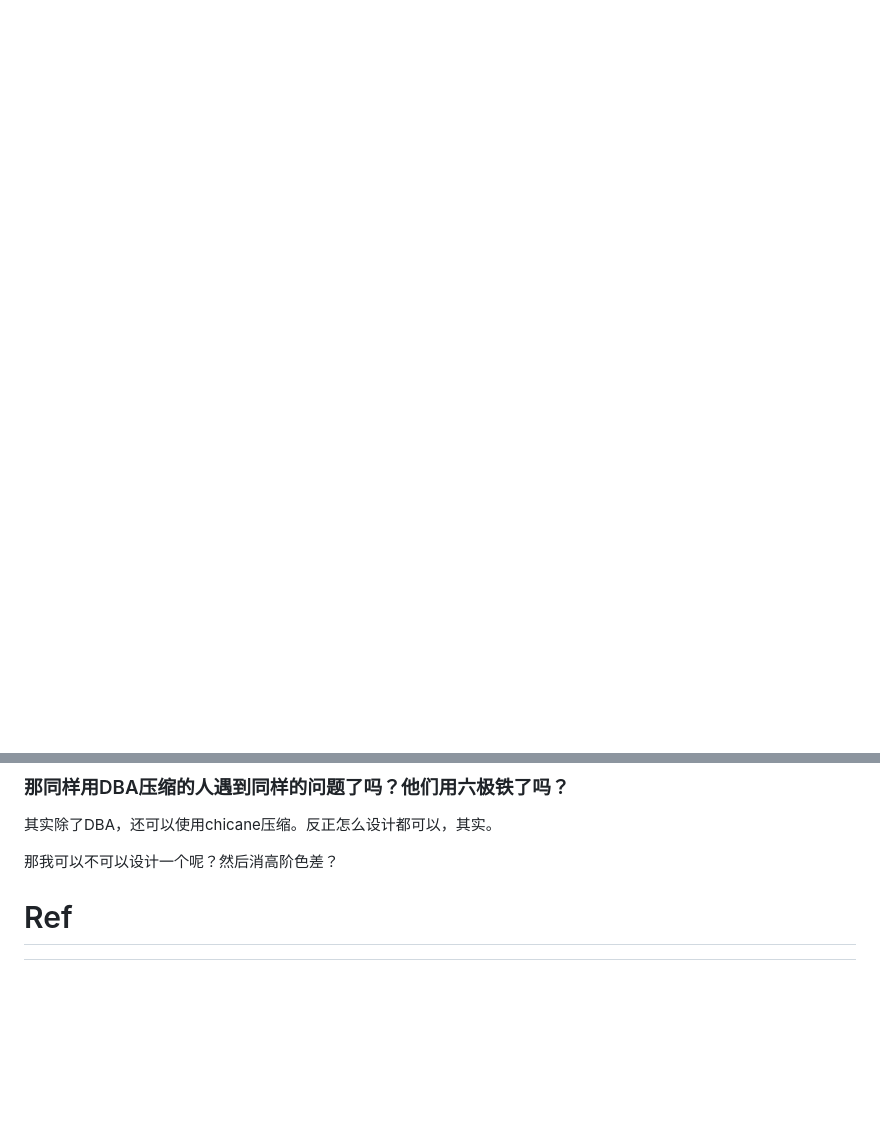
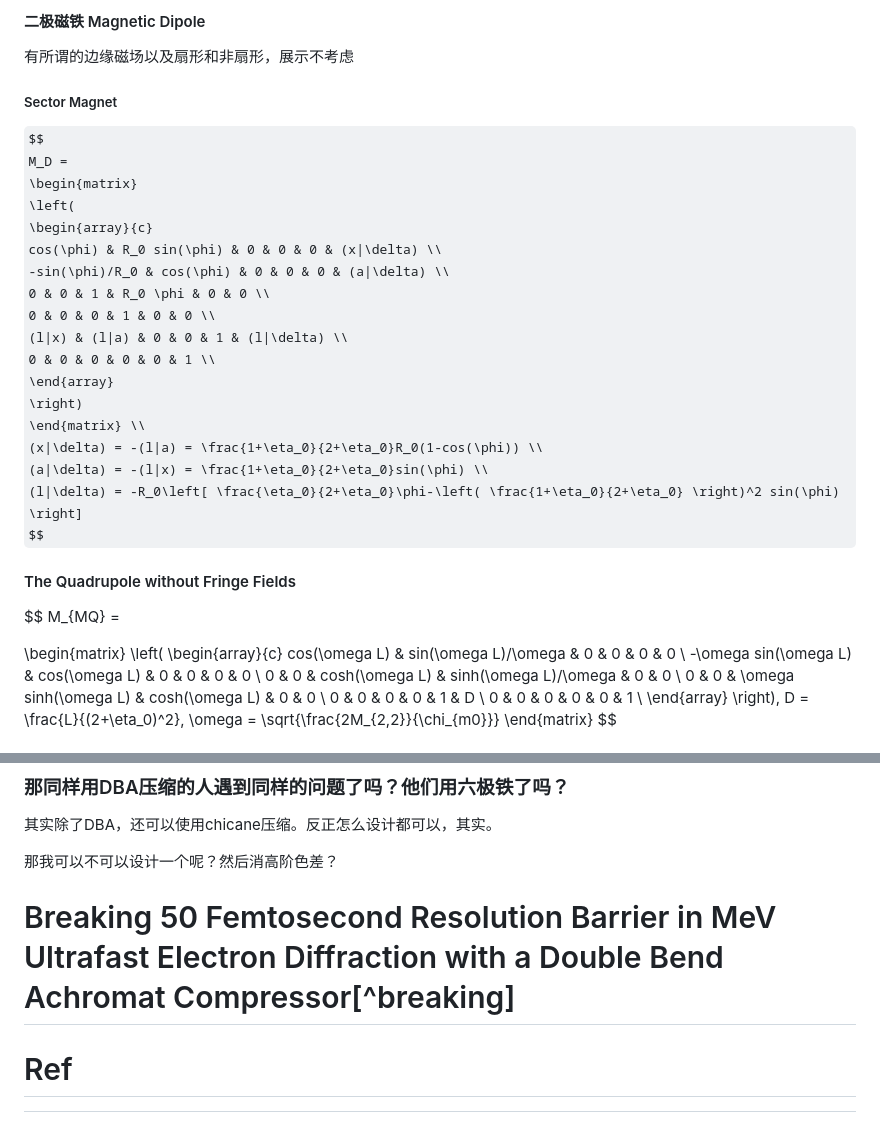
Before and after one commit to hist2/DBA, a Markdown page: DBA in UED.md, 2 parts joined by grey strips. Drawn GitHub-style; some formulas as TeX source; blank space fills up the shorter version.

```diff
--- a/DBA in UED.md
+++ b/DBA in UED.md
@@ -7,0 +136,48 @@ COSY的六个坐标分别是$x,a,y,b,l,\delta_K$，其中$l=-(t-t_0)v_0\gamma/(1
+#### 二极磁铁 Magnetic Dipole
+
+有所谓的边缘磁场以及扇形和非扇形，展示不考虑
+
+##### Sector Magnet
+
+$$
+M_D =
+\begin{matrix}
+\left(
+\begin{array}{c}
+cos(\phi) & R_0 sin(\phi) & 0 & 0 & 0 & (x|\delta) \\
+-sin(\phi)/R_0 & cos(\phi) & 0 & 0 & 0 & (a|\delta) \\
+0 & 0 & 1 & R_0 \phi & 0 & 0 \\
+0 & 0 & 0 & 1 & 0 & 0 \\
+(l|x) & (l|a) & 0 & 0 & 1 & (l|\delta) \\
+0 & 0 & 0 & 0 & 0 & 1 \\
+\end{array}
+\right)
+\end{matrix} \\
+(x|\delta) = -(l|a) = \frac{1+\eta_0}{2+\eta_0}R_0(1-cos(\phi)) \\
+(a|\delta) = -(l|x) = \frac{1+\eta_0}{2+\eta_0}sin(\phi) \\
+(l|\delta) = -R_0\left[ \frac{\eta_0}{2+\eta_0}\phi-\left( \frac{1+\eta_0}{2+\eta_0} \right)^2 sin(\phi) \right]
+$$
+
+
+
+#### The Quadrupole without Fringe Fields
+
+$$
+M_{MQ} =
+
+\begin{matrix}
+\left(
+\begin{array}{c}
+cos(\omega L) & sin(\omega L)/\omega & 0 & 0 & 0 & 0 \\
+-\omega sin(\omega L) & cos(\omega L) & 0 & 0 & 0 & 0 \\
+0 & 0 & cosh(\omega L) & sinh(\omega L)/\omega & 0 & 0 \\
+0 & 0 & \omega sinh(\omega L) & cosh(\omega L) & 0 & 0 \\
+0 & 0 & 0 & 0 & 1 & D \\
+0 & 0 & 0 & 0 & 0 & 1 \\
+\end{array}
+\right),
+D = \frac{L}{(2+\eta_0)^2}, \omega = \sqrt{\frac{2M_{2,2}}{\chi_{m0}}}
+\end{matrix}
+$$
+
+
@@ -26,6 +218,8 @@ COSY的六个坐标分别是$x,a,y,b,l,\delta_K$，其中$l=-(t-t_0)v_0\gamma/(1
 
 
 
+# Breaking 50 Femtosecond Resolution Barrier in MeV Ultrafast Electron Diffraction with a Double Bend Achromat Compressor[^breaking]
+
 
 
 # Ref
```
Also changed, not shown: other parts of DBA in UED.md (+145 -1 lines), assets/1920px-Magnetic_field_of_an_idealized_sextupole.svg.png (added), assets/Aust.-Synchrotron%2C-Sextupole-Focusing-Magnet%2C-14.06.2007.jpg (added), 1 other file.
